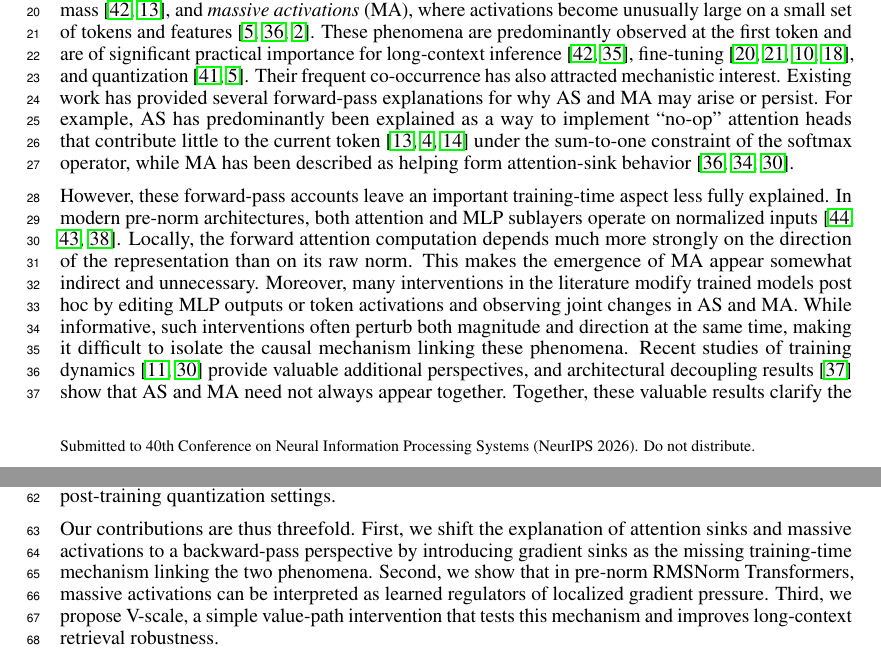
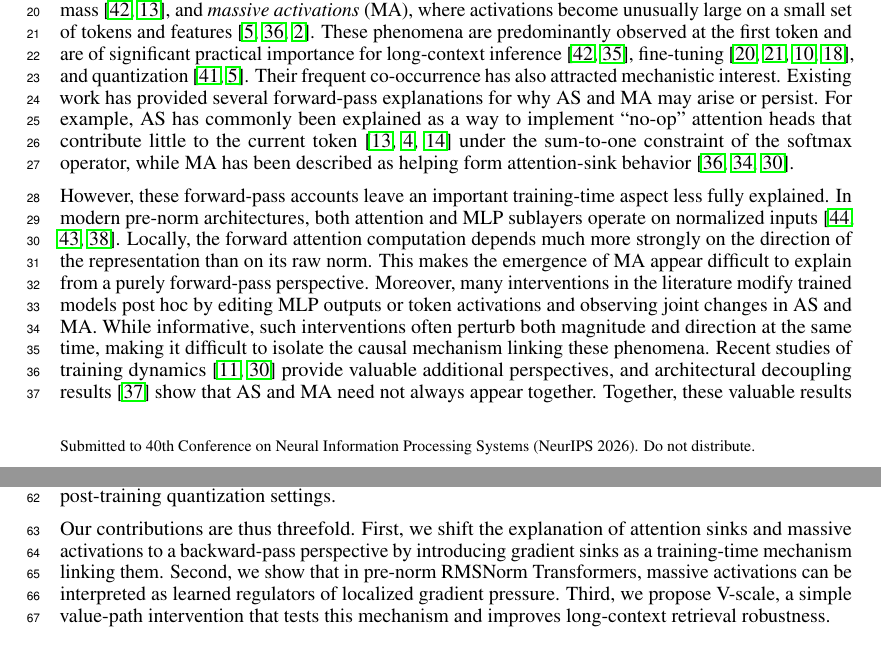
Before and after one commit to CheYHinSpark/GradientSinkPaper, a LaTeX paper (neurips_2026.tex): two parts of pages 1 and 2 of 30, joined at a grey line, cut so that both start at the same text. Compiled offline with pdfLaTeX.

Commit message:
Update neurips_2026.tex

```diff
--- a/neurips_2026.tex
+++ b/neurips_2026.tex
@@ -70,9 +70,9 @@ This interpretation predicts that attenuating sink-induced gradients should weak
 \section{Introduction}
 
 Two prominent and frequently co-occurring phenomena in Transformer-based large language models (LLMs) are \emph{attention sinks} (AS), where a small number of tokens attract disproportionate attention mass~\cite{xiao2024streamingllm,gu2025when}, and \emph{massive activations} (MA), where activations become unusually large on a small set of tokens and features~\cite{bondarenko2023quantizable,sun2024massive,an2025systematic}.
-These phenomena are predominantly observed at the first token and are of significant practical importance for long-context inference~\cite{xiao2024streamingllm,su2025kvsink}, fine-tuning~\cite{liu2026sinktrack,liu2025all,fu2026attention,liu2026surgery}, and quantization~\cite{xiao2023smoothquant,bondarenko2023quantizable}. Their frequent co-occurrence has also attracted mechanistic interest. Existing work has provided several forward-pass explanations for why AS and MA may arise or persist. For example, AS has predominantly been explained as a way to implement ``no-op'' attention heads that contribute little to the current token~\cite{gu2025when,barbero2025why,guo2025activedormant} under the sum-to-one constraint of the softmax operator, while MA has been described as helping form attention-sink behavior~\cite{sun2024massive,su2026unveiling,queipo-de-llano2026attention}.
+These phenomena are predominantly observed at the first token and are of significant practical importance for long-context inference~\cite{xiao2024streamingllm,su2025kvsink}, fine-tuning~\cite{liu2026sinktrack,liu2025all,fu2026attention,liu2026surgery}, and quantization~\cite{xiao2023smoothquant,bondarenko2023quantizable}. Their frequent co-occurrence has also attracted mechanistic interest. Existing work has provided several forward-pass explanations for why AS and MA may arise or persist. For example, AS has commonly been explained as a way to implement ``no-op'' attention heads that contribute little to the current token~\cite{gu2025when,barbero2025why,guo2025activedormant} under the sum-to-one constraint of the softmax operator, while MA has been described as helping form attention-sink behavior~\cite{sun2024massive,su2026unveiling,queipo-de-llano2026attention}.
 
-However, these forward-pass accounts leave an important training-time aspect less fully explained. In modern pre-norm architectures, both attention and MLP sublayers operate on normalized inputs~\cite{zhang2019rmsnorm,xiong2020layernorm,touvron2023llama}. Locally, the forward attention computation depends much more strongly on the direction of the representation than on its raw norm. This makes the emergence of MA appear somewhat indirect and unnecessary. Moreover, many interventions in the literature modify trained models post hoc by editing MLP outputs or token activations and observing joint changes in AS and MA. While informative, such interventions often perturb both magnitude and direction at the same time, making it difficult to isolate the causal mechanism linking these phenomena. Recent studies of training dynamics~\cite{gallegofeliciano2026hiddendynamics,queipo-de-llano2026attention} provide valuable additional perspectives, and architectural decoupling results~\cite{sun2026spike} show that AS and MA need not always appear together. Together, these valuable results clarify the forward roles and separability of AS and MA, but a training-time puzzle remains: \emph{why do standard pre-norm Transformers learn such extreme activations at sink tokens?}
+However, these forward-pass accounts leave an important training-time aspect less fully explained. In modern pre-norm architectures, both attention and MLP sublayers operate on normalized inputs~\cite{zhang2019rmsnorm,xiong2020layernorm,touvron2023llama}. Locally, the forward attention computation depends much more strongly on the direction of the representation than on its raw norm. This makes the emergence of MA appear difficult to explain from a purely forward-pass perspective. Moreover, many interventions in the literature modify trained models post hoc by editing MLP outputs or token activations and observing joint changes in AS and MA. While informative, such interventions often perturb both magnitude and direction at the same time, making it difficult to isolate the causal mechanism linking these phenomena. Recent studies of training dynamics~\cite{gallegofeliciano2026hiddendynamics,queipo-de-llano2026attention} provide valuable additional perspectives, and architectural decoupling results~\cite{sun2026spike} show that AS and MA need not always appear together. Together, these valuable results clarify the forward roles and separability of AS and MA, but a training-time puzzle remains: \emph{why do standard pre-norm Transformers learn such extreme activations at sink tokens?}
 
 We approach this question from the backward pass. Although pre-norm architectures make sublayer computations largely insensitive to residual-stream scale in the forward pass, that scale remains important during backpropagation because it controls how much gradient signal is transmitted through normalization. This matters precisely at sink tokens. In an attention head under causal masking, when many later tokens attend to a sink token, their training signals are routed back to that token as well. This turns a forward attention sink into a backward concentration of gradients, which we call a \emph{gradient sink} (GS).
 
@@ -80,7 +80,7 @@ In this view, massive activations can be understood as learned regulators that a
 
 The remainder of the paper develops this mechanism from observation and analysis to intervention. We first establish gradient sinks as a widespread empirical pattern across Transformer models, and show that MA aligns with local gradient reshaping inside pre-norm blocks. We then provide theoretical accounts explaining why sink structure creates localized gradient pressure and how RMSNorm makes activation scale an available regulatory mechanism. Finally, we test the prediction with \emph{V-scale}, a modification that applies radial scaling to value states before attention aggregation. Rather than directly changing query-key attention computation, V-scale selectively attenuates the dominant value-path gradients of the sink token. Across model sizes, V-scale largely preserves AS while substantially suppressing activation norms, especially in the residual stream and MLP outputs. Moreover, V-scale models show better long-context retrieval performance, including under several post-training quantization settings.
 
-Our contributions are thus threefold. First, we shift the explanation of attention sinks and massive activations to a backward-pass perspective by introducing gradient sinks as the missing training-time mechanism linking the two phenomena. Second, we show that in pre-norm RMSNorm Transformers, massive activations can be interpreted as learned regulators of localized gradient pressure. Third, we propose V-scale, a simple value-path intervention that tests this mechanism and improves long-context retrieval robustness.
+Our contributions are thus threefold. First, we shift the explanation of attention sinks and massive activations to a backward-pass perspective by introducing gradient sinks as a training-time mechanism linking them. Second, we show that in pre-norm RMSNorm Transformers, massive activations can be interpreted as learned regulators of localized gradient pressure. Third, we propose V-scale, a simple value-path intervention that tests this mechanism and improves long-context retrieval robustness.
 
 \section{Setup and notation}
 \label{sec:setup}
```
